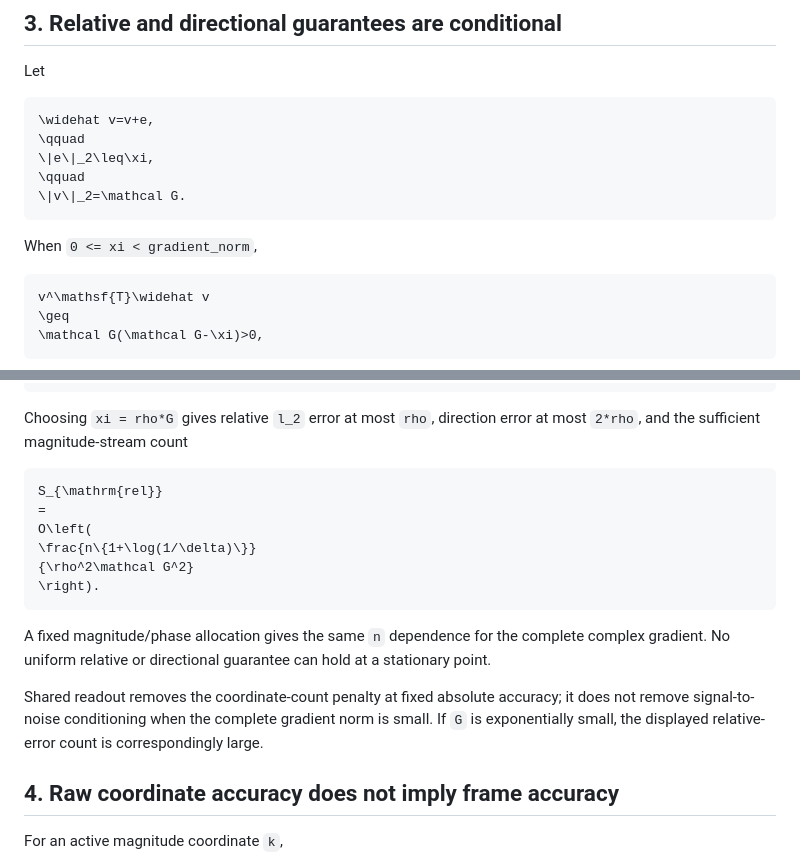
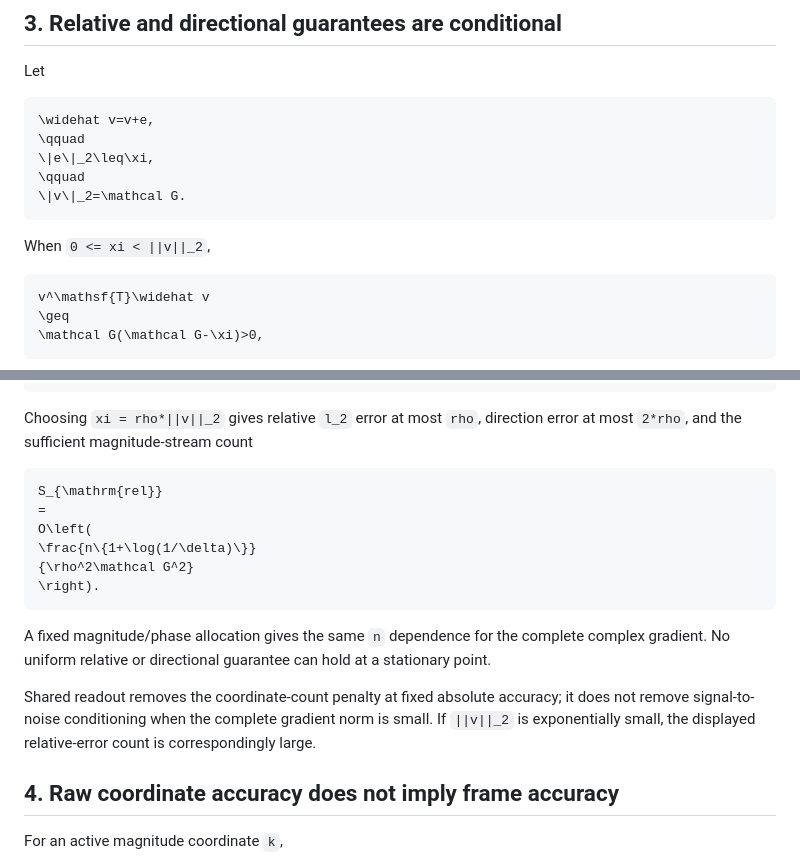
Before and after one commit to GoGoKo699/Hopf-QBP, a Markdown page: docs/STATISTICAL_ACCURACY.md, 2 parts joined by grey strips. Drawn GitHub-style.

Commit message:
Normalize gradient-norm notation in statistical guide

````diff
--- a/docs/STATISTICAL_ACCURACY.md
+++ b/docs/STATISTICAL_ACCURACY.md
@@ -100,7 +100,7 @@ Let
 \|v\|_2=\mathcal G.
 ```
 
-When `0 <= xi < gradient_norm`,
+When `0 <= xi < ||v||_2`,
 
 ```math
 v^\mathsf{T}\widehat v
@@ -120,8 +120,8 @@ so `-v_hat` is a descent direction. The normalized-direction error obeys
 \frac{2\xi}{\mathcal G}.
 ```
 
-Choosing `xi = rho*G` gives relative `l_2` error at most `rho`, direction error
-at most `2*rho`, and the sufficient magnitude-stream count
+Choosing `xi = rho*||v||_2` gives relative `l_2` error at most `rho`, direction
+error at most `2*rho`, and the sufficient magnitude-stream count
 
 ```math
 S_{\mathrm{rel}}
@@ -138,8 +138,8 @@ hold at a stationary point.
 
 Shared readout removes the coordinate-count penalty at fixed absolute accuracy;
 it does not remove signal-to-noise conditioning when the complete gradient norm
-is small. If `G` is exponentially small, the displayed relative-error count is
-correspondingly large.
+is small. If `||v||_2` is exponentially small, the displayed relative-error
+count is correspondingly large.
 
 ## 4. Raw coordinate accuracy does not imply frame accuracy
 
````
